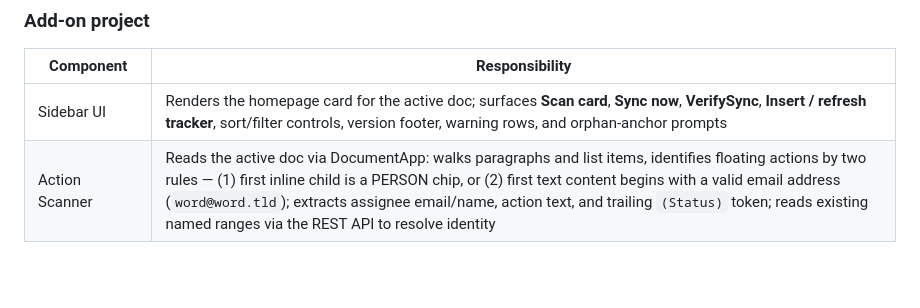
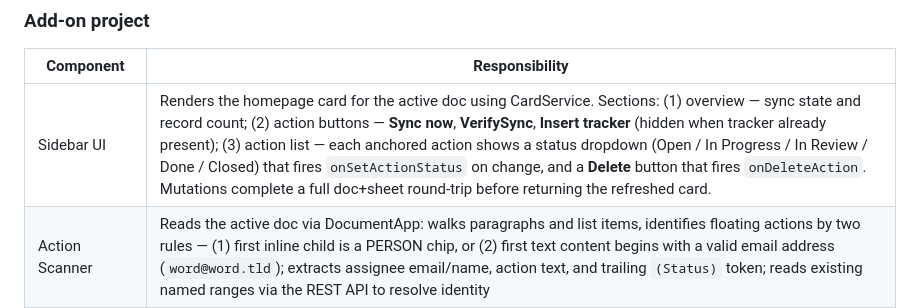
Before and after one commit to stuartdonaldson/GActionSheet, a Markdown page: docs/DESIGN.md, the part around the change. GitHub-like rendering; blank space fills up the shorter version.

```diff
--- a/docs/DESIGN.md
+++ b/docs/DESIGN.md
@@ -161,7 +161,7 @@ The two subgraphs share no arrow; communication is solely through `ActionSheet`
 
 | Component | Responsibility |
 |-----------|---------------|
-| Sidebar UI | Renders the homepage card for the active doc; surfaces **Scan card**, **Sync now**, **VerifySync**, **Insert / refresh tracker**, sort/filter controls, version footer, warning rows, and orphan-anchor prompts |
+| Sidebar UI | Renders the homepage card for the active doc using CardService. Sections: (1) overview — sync state and record count; (2) action buttons — **Sync now**, **VerifySync**, **Insert tracker** (hidden when tracker already present); (3) action list — each anchored action shows a status dropdown (Open / In Progress / In Review / Done / Closed) that fires `onSetActionStatus` on change, and a **Delete** button that fires `onDeleteAction`. Mutations complete a full doc+sheet round-trip before returning the refreshed card. |
 | Action Scanner | Reads the active doc via DocumentApp: walks paragraphs and list items, identifies floating actions by two rules — (1) first inline child is a PERSON chip, or (2) first text content begins with a valid email address (`word@word.tld`); extracts assignee email/name, action text, and trailing `(Status)` token; reads existing named ranges via the REST API to resolve identity |
 | Named Range Manager | Creates a named range over a newly seen action paragraph; deletes a range when its action is no longer present; re-anchors when an existing row's range is missing but its action+assignee still match a paragraph |
 | Tracker Table Renderer | Inserts or refreshes the in-doc tracker table at its own named-range anchor, preceded by the instructional paragraph summarizing the sync rules; uses REST `batchUpdate` for atomic in-place replacement |
```
Also changed, not shown: docs/CONTEXT.md (+2 -2 lines).
